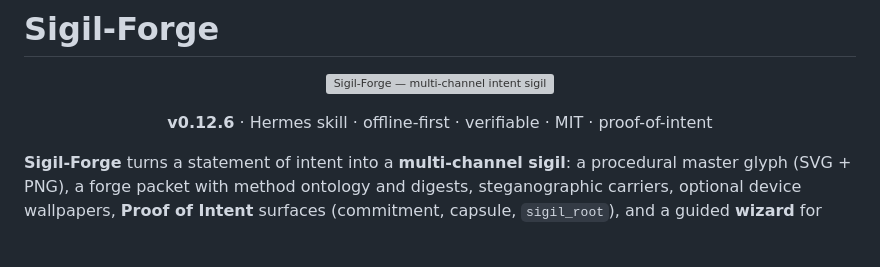
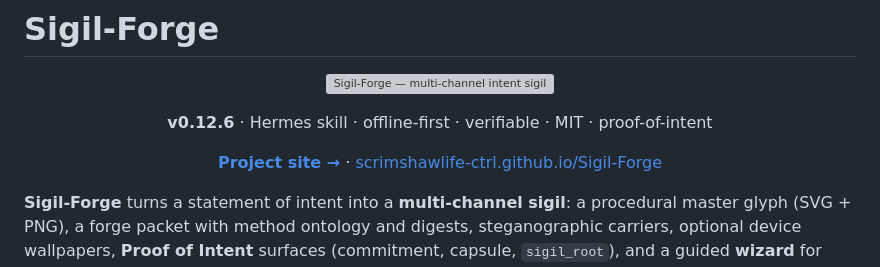
Before and after one commit to scrimshawlife-ctrl/Sigil-Forge, a Markdown page: README.md, the part around the change. Drawn GitHub-style; blank space fills up the shorter version; grey boxes are pictures that could not be loaded.

Commit message:
docs: link GitHub Pages site at top of README

```diff
--- a/README.md
+++ b/README.md
@@ -6,6 +6,12 @@
 
 <p align="center">
   <strong>v0.12.6</strong> · Hermes skill · offline-first · verifiable · MIT · proof-of-intent
+</p>
+
+<p align="center">
+  <a href="https://scrimshawlife-ctrl.github.io/Sigil-Forge/"><strong>Project site →</strong></a>
+  ·
+  <a href="https://scrimshawlife-ctrl.github.io/Sigil-Forge/">scrimshawlife-ctrl.github.io/Sigil-Forge</a>
 </p>
 
 **Sigil-Forge** turns a statement of intent into a **multi-channel sigil**: a procedural master glyph (SVG + PNG), a forge packet with method ontology and digests, steganographic carriers, optional device wallpapers, **Proof of Intent** surfaces (commitment, capsule, `sigil_root`), and a guided **wizard** for Hermes agents.
```
